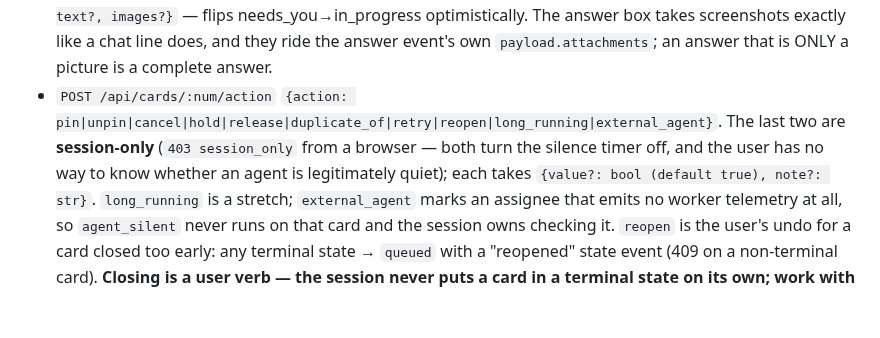
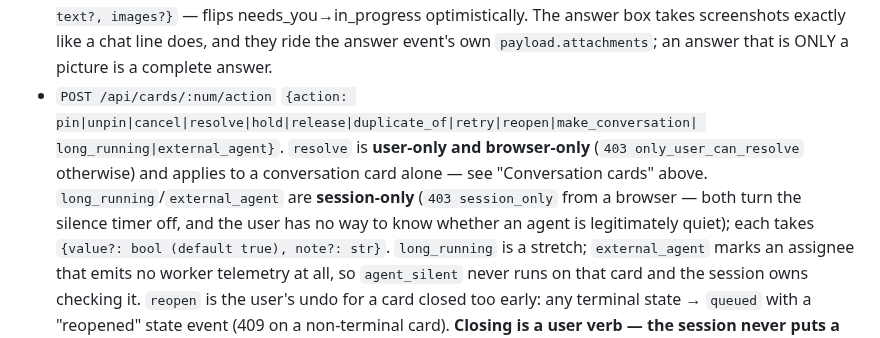
Before and after one commit to samhotchkiss/sprint, a Markdown page: SPEC.md, the part around one of its changes. GitHub-like rendering; blank space fills up the shorter version.

```diff
--- a/SPEC.md
+++ b/SPEC.md
@@ -187,9 +237,13 @@ plus `rejected`, `failed`, `stale`, `duplicate`, `canceled`.
   screenshots exactly like a chat line does, and they ride the answer event's own
   `payload.attachments`; an answer that is ONLY a picture is a complete answer.
 - `POST /api/cards/:num/action`
-  `{action: pin|unpin|cancel|hold|release|duplicate_of|retry|reopen|long_running|external_agent}`.
-  The last two are **session-only** (`403 session_only` from a browser — both turn the silence timer
-  off, and the user has no way to know whether an agent is legitimately quiet); each takes
+  `{action: pin|unpin|cancel|resolve|hold|release|duplicate_of|retry|reopen|make_conversation|
+  long_running|external_agent}`.
+  `resolve` is **user-only and browser-only** (`403 only_user_can_resolve` otherwise) and applies to
+  a conversation card alone — see "Conversation cards" above.
+  `long_running`/`external_agent` are **session-only** (`403 session_only` from a browser — both turn
+  the silence timer off, and the user has no way to know whether an agent is legitimately quiet);
+  each takes
   `{value?: bool (default true), note?: str}`. `long_running` is a stretch; `external_agent` marks an
   assignee that emits no worker telemetry at all, so `agent_silent` never runs on that card and the
   session owns checking it.
```
Also changed, not shown: other parts of SPEC.md (+50 -0 lines), skills/sprint/SKILL.md (+9 -0 lines).
